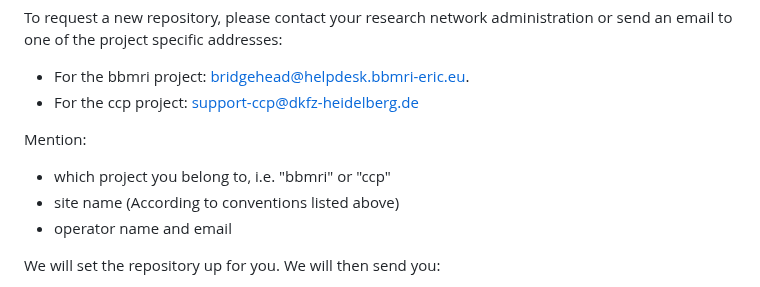
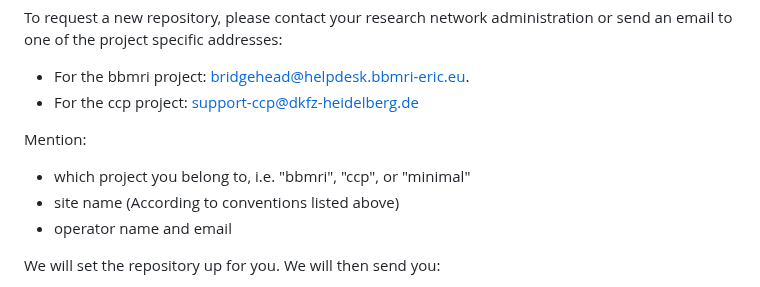
Before and after one commit to samply/bridgehead, a Markdown page: README.md, the part around one of its changes. GitHub-like rendering.

Commit message:
Add minimal project to readme

```diff
--- a/README.md
+++ b/README.md
@@ -87,7 +87,7 @@ To request a new repository, please contact your research network administration
 - For the ccp project: support-ccp@dkfz-heidelberg.de
 
 Mention:
-- which project you belong to, i.e. "bbmri" or "ccp"
+- which project you belong to, i.e. "bbmri", "ccp", or "minimal"
 - site name (According to conventions listed above)
 - operator name and email
 
```
Also changed, not shown: other parts of README.md (+1 -1 lines).
